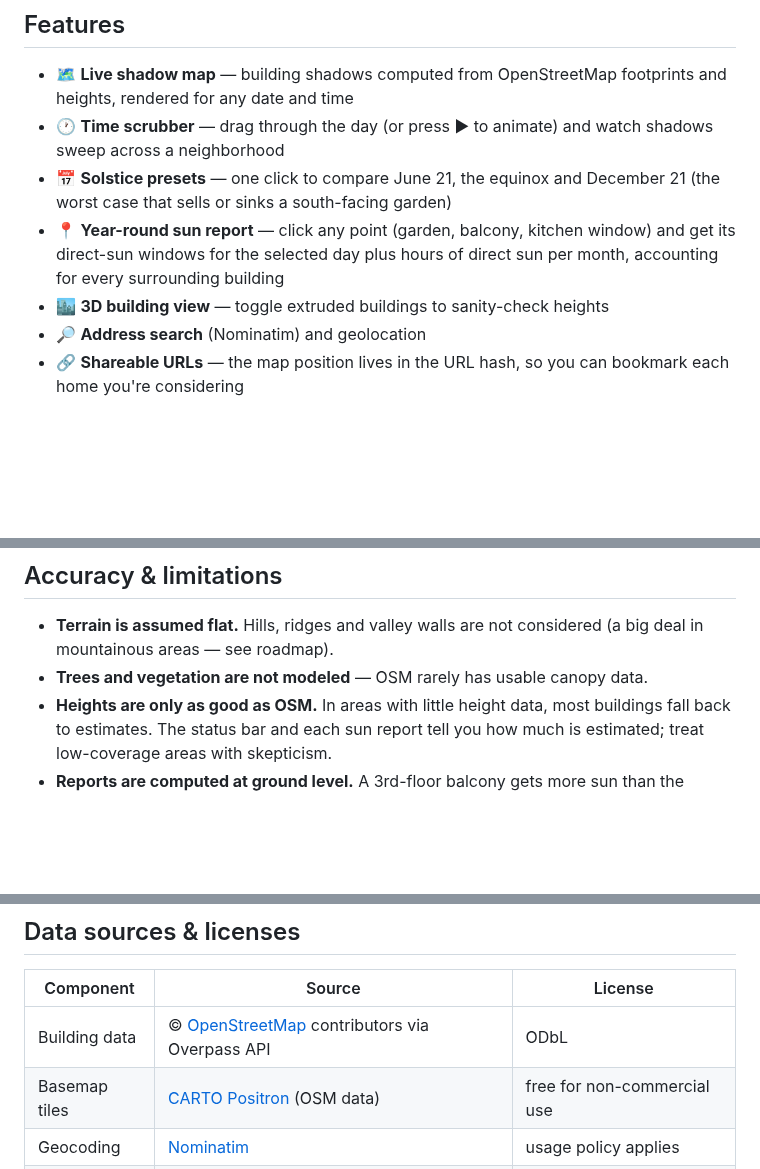
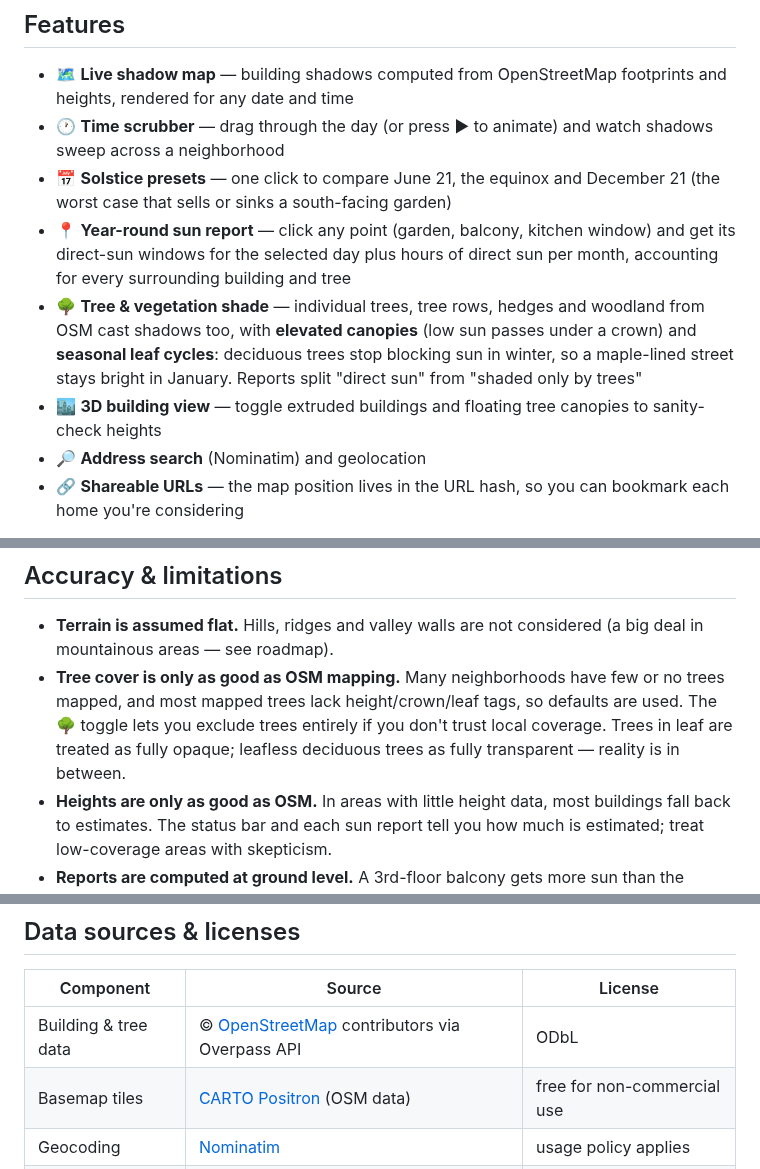
Before and after one commit to pjleduc/sunlife, a Markdown page: README.md, 3 parts joined by grey strips. Rendered like a GitHub page; blank space fills up the shorter version.

```diff
--- a/README.md
+++ b/README.md
@@ -27,8 +32,14 @@ the dark.*
   December 21 (the worst case that sells or sinks a south-facing garden)
 - 📍 **Year-round sun report** — click any point (garden, balcony, kitchen
   window) and get its direct-sun windows for the selected day plus hours of
-  direct sun per month, accounting for every surrounding building
-- 🏙️ **3D building view** — toggle extruded buildings to sanity-check heights
+  direct sun per month, accounting for every surrounding building and tree
+- 🌳 **Tree & vegetation shade** — individual trees, tree rows, hedges and
+  woodland from OSM cast shadows too, with **elevated canopies** (low sun
+  passes under a crown) and **seasonal leaf cycles**: deciduous trees stop
+  blocking sun in winter, so a maple-lined street stays bright in January.
+  Reports split "direct sun" from "shaded only by trees"
+- 🏙️ **3D building view** — toggle extruded buildings and floating tree
+  canopies to sanity-check heights
 - 🔎 **Address search** (Nominatim) and geolocation
 - 🔗 **Shareable URLs** — the map position lives in the URL hash, so you can
   bookmark each home you're considering
@@ -85,7 +105,11 @@ covered by unit tests (`node --test`).
 
 - **Terrain is assumed flat.** Hills, ridges and valley walls are not
   considered (a big deal in mountainous areas — see roadmap).
-- **Trees and vegetation are not modeled** — OSM rarely has usable canopy data.
+- **Tree cover is only as good as OSM mapping.** Many neighborhoods have few
+  or no trees mapped, and most mapped trees lack height/crown/leaf tags, so
+  defaults are used. The 🌳 toggle lets you exclude trees entirely if you
+  don't trust local coverage. Trees in leaf are treated as fully opaque;
+  leafless deciduous trees as fully transparent — reality is in between.
 - **Heights are only as good as OSM.** In areas with little height data, most
   buildings fall back to estimates. The status bar and each sun report tell you
   how much is estimated; treat low-coverage areas with skepticism.
@@ -100,7 +124,7 @@ covered by unit tests (`node --test`).
 
 | Component | Source | License |
 | --- | --- | --- |
-| Building data | © [OpenStreetMap](https://www.openstreetmap.org/copyright) contributors via Overpass API | ODbL |
+| Building & tree data | © [OpenStreetMap](https://www.openstreetmap.org/copyright) contributors via Overpass API | ODbL |
 | Basemap tiles | [CARTO Positron](https://carto.com/basemaps/) (OSM data) | free for non-commercial use |
 | Geocoding | [Nominatim](https://nominatim.org/) | usage policy applies |
 | Sun math | [SunCalc](https://github.com/mourner/suncalc) | BSD-2-Clause |
```
Also changed, not shown: other parts of README.md (+37 -1 lines), docs/screenshot-trees-summer.png (added), docs/screenshot-trees.png (added), 8 other files.
